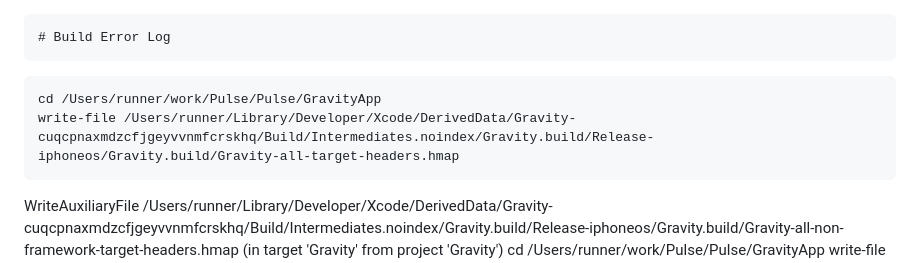
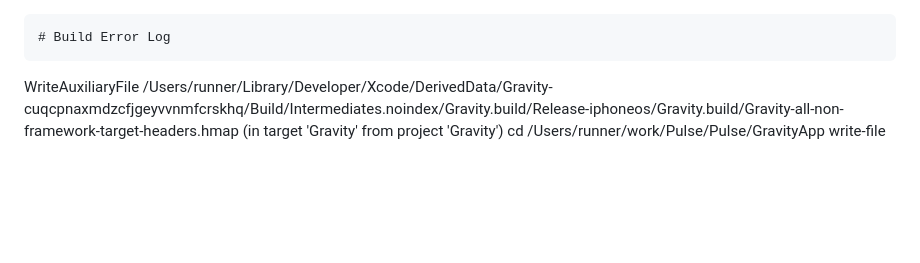
Before and after one commit to IORY666/Pulse, a Markdown page: GravityApp/BUILD_ERROR.md, the part around one of its changes. Drawn GitHub-style; blank space fills up the shorter version.

````diff
--- a/GravityApp/BUILD_ERROR.md
+++ b/GravityApp/BUILD_ERROR.md
@@ -1,9 +1,6 @@
 ```
 # Build Error Log
 ```
-    cd /Users/runner/work/Pulse/Pulse/GravityApp
-    write-file /Users/runner/Library/Developer/Xcode/DerivedData/Gravity-cuqcpnaxmdzcfjgeyvvnmfcrskhq/Build/Intermediates.noindex/Gravity.build/Release-iphoneos/Gravity.build/Gravity-all-target-headers.hmap
-
 WriteAuxiliaryFile /Users/runner/Library/Developer/Xcode/DerivedData/Gravity-cuqcpnaxmdzcfjgeyvvnmfcrskhq/Build/Intermediates.noindex/Gravity.build/Release-iphoneos/Gravity.build/Gravity-all-non-framework-target-headers.hmap (in target 'Gravity' from project 'Gravity')
     cd /Users/runner/work/Pulse/Pulse/GravityApp
     write-file /Users/runner/Library/Developer/Xcode/DerivedData/Gravity-cuqcpnaxmdzcfjgeyvvnmfcrskhq/Build/Intermediates.noindex/Gravity.build/Release-iphoneos/Gravity.build/Gravity-all-non-framework-target-headers.hmap
````
Also changed, not shown: other parts of GravityApp/BUILD_ERROR.md (+18 -15 lines).
